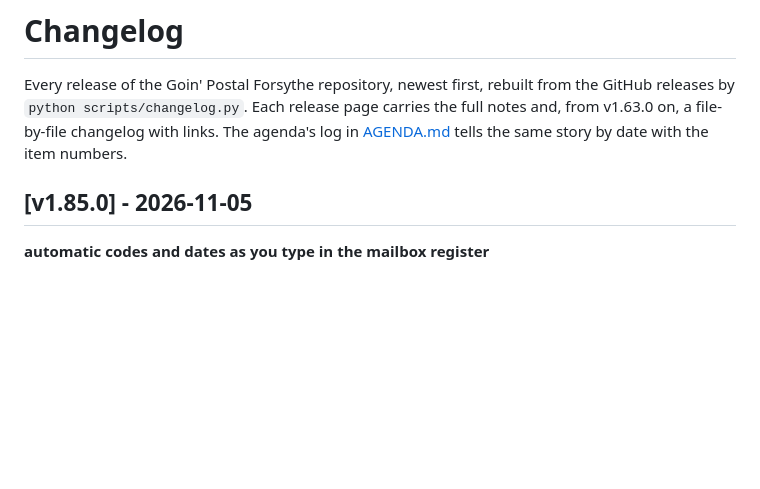
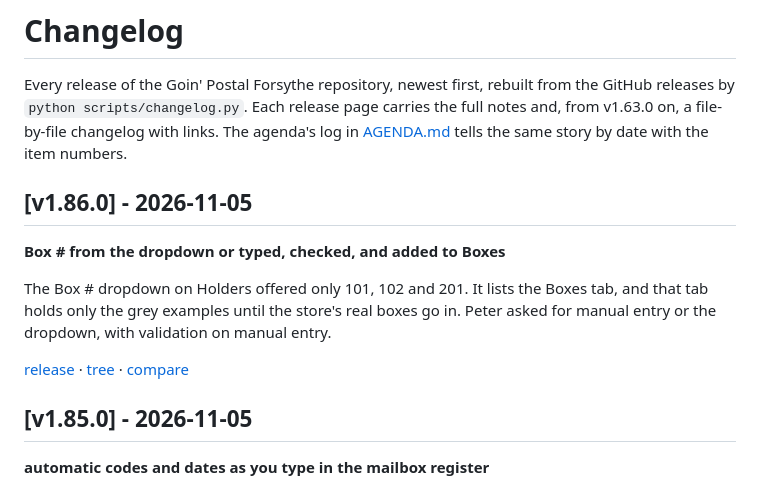
Before and after one commit to wbp318/goin-postal-forsythe, a Markdown page: CHANGELOG.md, the part around the change. Drawn GitHub-style; blank space fills up the shorter version.

Commit message:
CHANGELOG.md: v1.86.0
Co-Authored-By: Claude Opus 5.5 <noreply@anthropic.com>

```diff
--- a/CHANGELOG.md
+++ b/CHANGELOG.md
@@ -1,6 +1,14 @@
 # Changelog
 
 Every release of the Goin' Postal Forsythe repository, newest first, rebuilt from the GitHub releases by `python scripts/changelog.py`. Each release page carries the full notes and, from v1.63.0 on, a file-by-file changelog with links. The agenda's log in [AGENDA.md](AGENDA.md) tells the same story by date with the item numbers.
+
+## [v1.86.0] - 2026-11-05
+
+**Box # from the dropdown or typed, checked, and added to Boxes**
+
+The Box # dropdown on Holders offered only 101, 102 and 201. It lists the Boxes tab, and that tab holds only the grey examples until the store's real boxes go in. Peter asked for manual entry or the dropdown, with validation on manual entry.
+
+[release](https://github.com/wbp318/goin-postal-forsythe/releases/tag/v1.86.0) · [tree](https://github.com/wbp318/goin-postal-forsythe/tree/v1.86.0) · [compare](https://github.com/wbp318/goin-postal-forsythe/compare/v1.85.0...v1.86.0)
 
 ## [v1.85.0] - 2026-11-05
 
```
